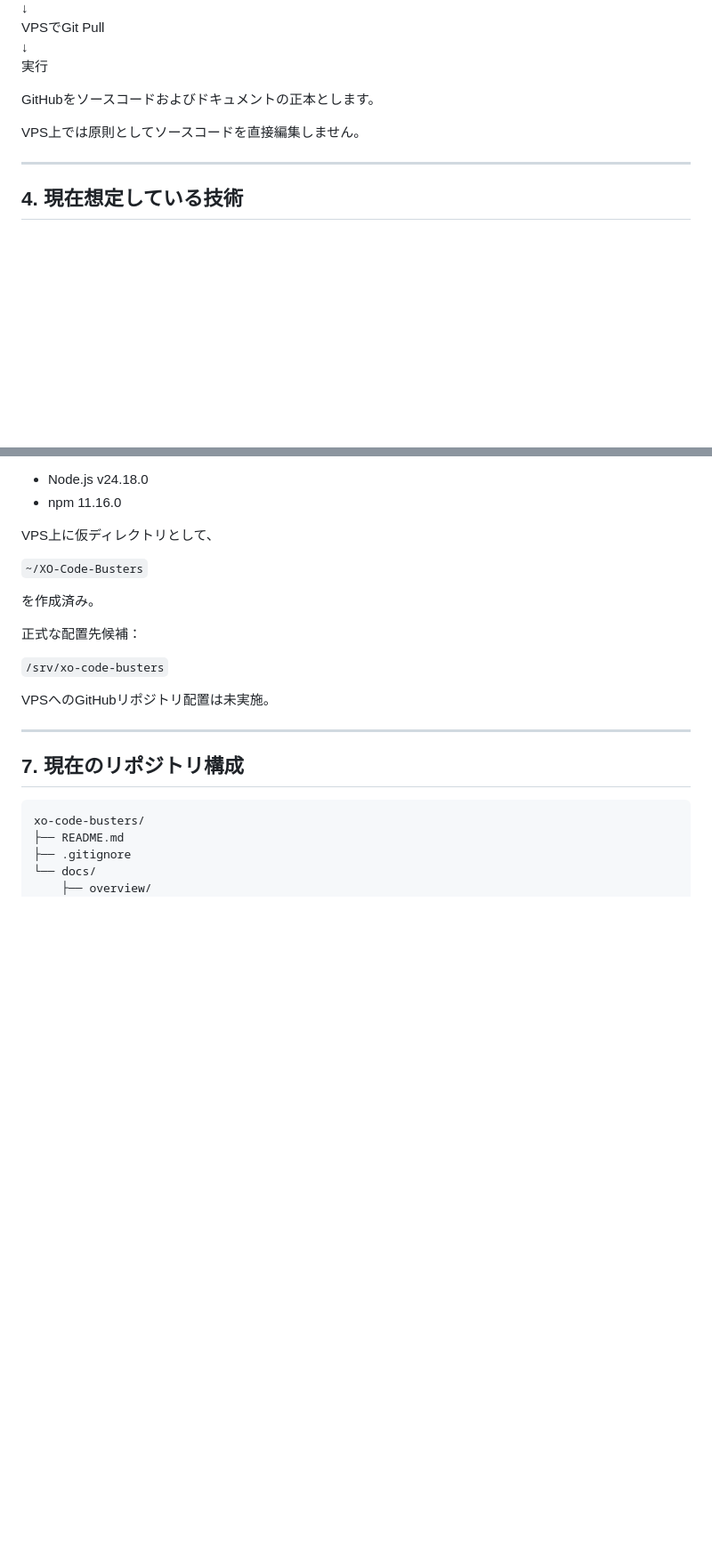
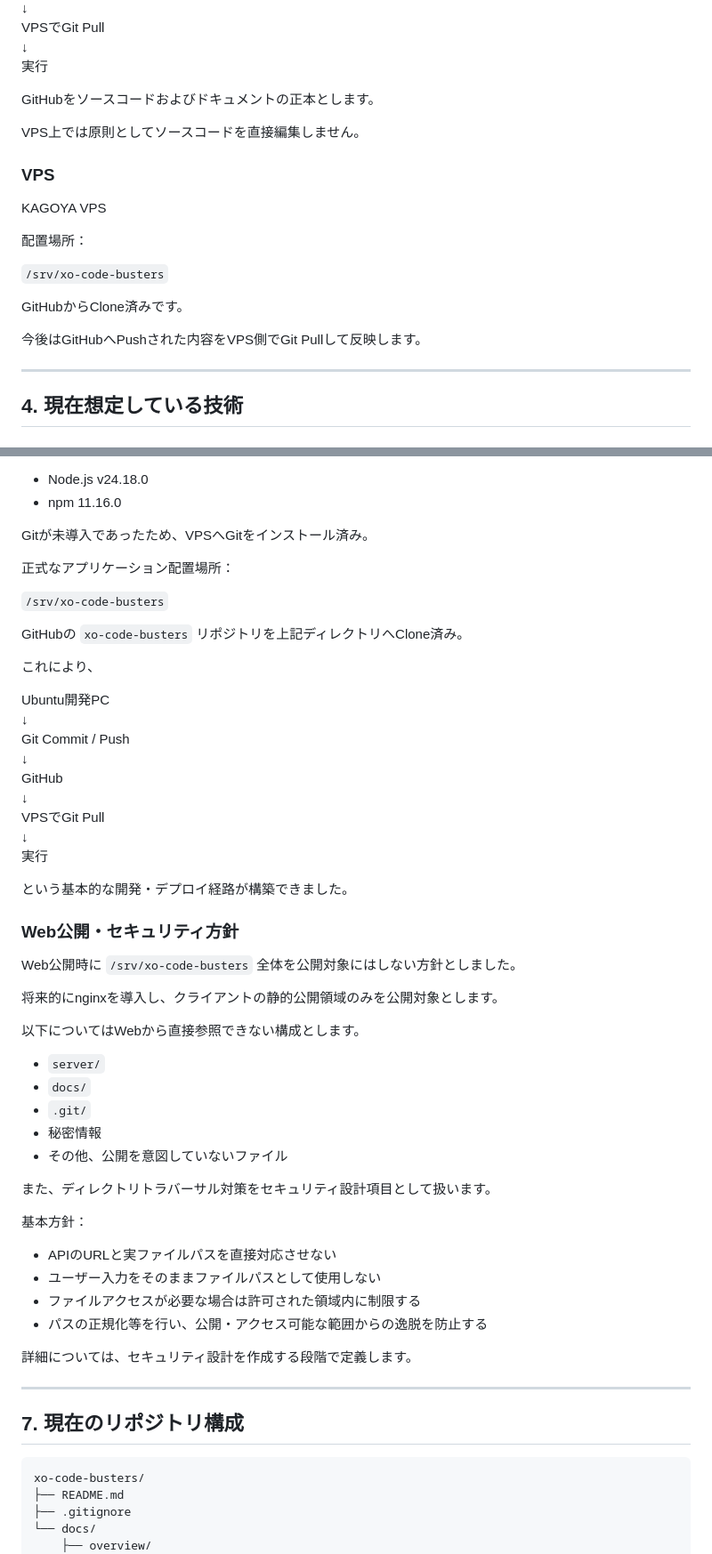
Before and after one commit to Sarajevo001/xo-code-busters, a Markdown page: docs/overview/roadmap.md, 2 parts joined by grey strips. Shown at 89% size. Rendered like a GitHub page; blank space fills up the shorter version.

```diff
--- a/docs/overview/roadmap.md
+++ b/docs/overview/roadmap.md
@@ -53,6 +55,18 @@ GitHubをソースコードおよびドキュメントの正本とします。
 
 VPS上では原則としてソースコードを直接編集しません。
 
+### VPS
+
+KAGOYA VPS
+
+配置場所：
+
+`/srv/xo-code-busters`
+
+GitHubからClone済みです。
+
+今後はGitHubへPushされた内容をVPS側でGit Pullして反映します。
+
 ---
 
 ## 4. 現在想定している技術
@@ -143,17 +182,52 @@ Node.js確認済み：
 - Node.js v24.18.0
 - npm 11.16.0
 
-VPS上に仮ディレクトリとして、
+Gitが未導入であったため、VPSへGitをインストール済み。
 
-`~/XO-Code-Busters`
-
-を作成済み。
-
-正式な配置先候補：
+正式なアプリケーション配置場所：
 
 `/srv/xo-code-busters`
 
-VPSへのGitHubリポジトリ配置は未実施。
+GitHubの `xo-code-busters` リポジトリを上記ディレクトリへClone済み。
+
+これにより、
+
+Ubuntu開発PC
+↓
+Git Commit / Push
+↓
+GitHub
+↓
+VPSでGit Pull
+↓
+実行
+
+という基本的な開発・デプロイ経路が構築できました。
+
+### Web公開・セキュリティ方針
+
+Web公開時に `/srv/xo-code-busters` 全体を公開対象にはしない方針としました。
+
+将来的にnginxを導入し、クライアントの静的公開領域のみを公開対象とします。
+
+以下についてはWebから直接参照できない構成とします。
+
+- `server/`
+- `docs/`
+- `.git/`
+- 秘密情報
+- その他、公開を意図していないファイル
+
+また、ディレクトリトラバーサル対策をセキュリティ設計項目として扱います。
+
+基本方針：
+
+- APIのURLと実ファイルパスを直接対応させない
+- ユーザー入力をそのままファイルパスとして使用しない
+- ファイルアクセスが必要な場合は許可された領域内に制限する
+- パスの正規化等を行い、公開・アクセス可能な範囲からの逸脱を防止する
+
+詳細については、セキュリティ設計を作成する段階で定義します。
 
 ---
 
```
Also changed, not shown: other parts of docs/overview/roadmap.md (+52 -17 lines).
